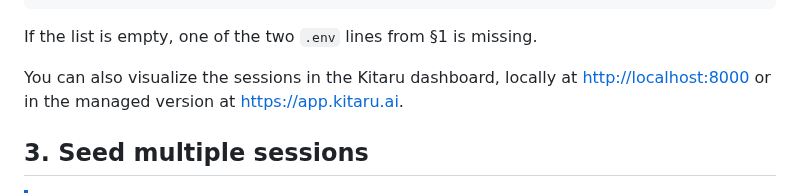
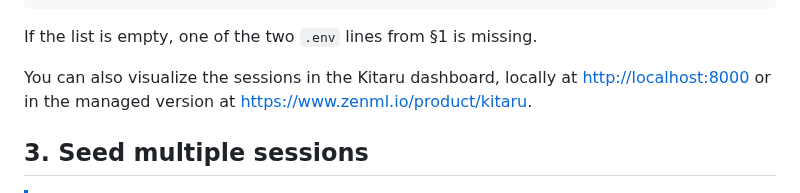
Before and after one commit to decodingai-magazine/building-a-coding-agent-from-scratch-course, a Markdown page: running_the_code/06_evals_replays.md, the part around the change. Drawn GitHub-style.

Commit message:
docs: Wrap up Kitaru docs

```diff
--- a/running_the_code/06_evals_replays.md
+++ b/running_the_code/06_evals_replays.md
@@ -112,7 +112,7 @@ uv run kitaru session get "$SESSION_ID"
 
 If the list is empty, one of the two `.env` lines from §1 is missing.
 
-You can also visualize the sessions in the Kitaru dashboard, locally at [http://localhost:8000](http://localhost:8000) or in the managed version at [https://app.kitaru.ai](https://www.zenml.io/product/kitaru?utm_source=decodingai&utm_medium=referral&utm_campaign=coding-agent-course&utm_content=brand).
+You can also visualize the sessions in the Kitaru dashboard, locally at [http://localhost:8000](http://localhost:8000) or in the managed version at [https://www.zenml.io/product/kitaru](https://www.zenml.io/product/kitaru?utm_source=decodingai&utm_medium=referral&utm_campaign=coding-agent-course&utm_content=brand).
 
 ## 3. Seed multiple sessions
 
```
